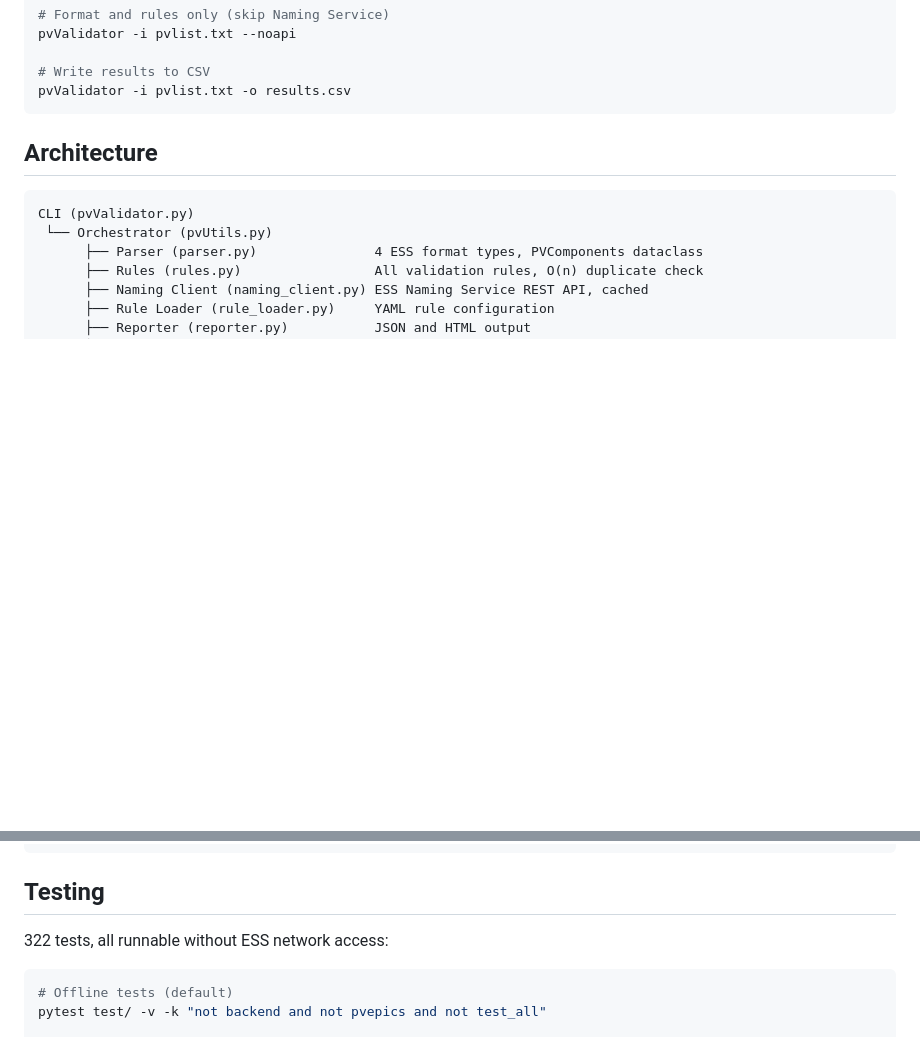
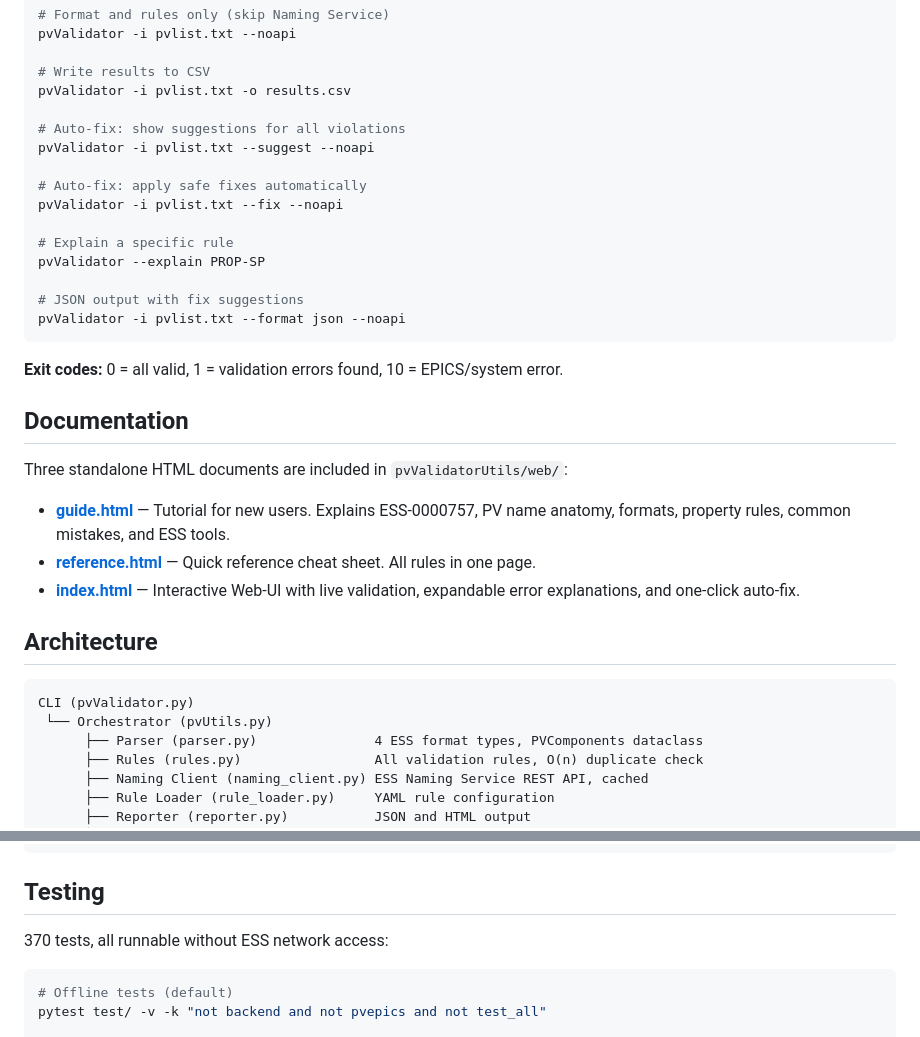
Before and after one commit to epicDirk/pvValidator, a Markdown page: README.md, 2 parts joined by grey strips. GitHub-like rendering; blank space fills up the shorter version.

Commit message:
Update README: 370 tests, new CLI flags, documentation section
- Test count: 370 (was 322)
- New CLI examples: --suggest, --fix, --explain, --format json
- Exit codes documented
- Documentation section: guide.html, reference.html, index.html
  with descriptions of each document's purpose

Co-Authored-By: Claude Opus 4.6 (1M context) <noreply@anthropic.com>

````diff
--- a/README.md
+++ b/README.md
@@ -63,7 +63,29 @@ pvValidator -i pvlist.txt --noapi
 
 # Write results to CSV
 pvValidator -i pvlist.txt -o results.csv
+
+# Auto-fix: show suggestions for all violations
+pvValidator -i pvlist.txt --suggest --noapi
+
+# Auto-fix: apply safe fixes automatically
+pvValidator -i pvlist.txt --fix --noapi
+
+# Explain a specific rule
+pvValidator --explain PROP-SP
+
+# JSON output with fix suggestions
+pvValidator -i pvlist.txt --format json --noapi
 ```
+
+**Exit codes:** 0 = all valid, 1 = validation errors found, 10 = EPICS/system error.
+
+## Documentation
+
+Three standalone HTML documents are included in `pvValidatorUtils/web/`:
+
+- **[guide.html](pvValidatorUtils/web/guide.html)** &mdash; Tutorial for new users. Explains ESS-0000757, PV name anatomy, formats, property rules, common mistakes, and ESS tools.
+- **[reference.html](pvValidatorUtils/web/reference.html)** &mdash; Quick reference cheat sheet. All rules in one page.
+- **[index.html](pvValidatorUtils/web/index.html)** &mdash; Interactive Web-UI with live validation, expandable error explanations, and one-click auto-fix.
 
 ## Architecture
 
@@ -82,7 +104,7 @@ CLI (pvValidator.py)
 
 ## Testing
 
-322 tests, all runnable without ESS network access:
+370 tests, all runnable without ESS network access:
 
 ```bash
 # Offline tests (default)
````
